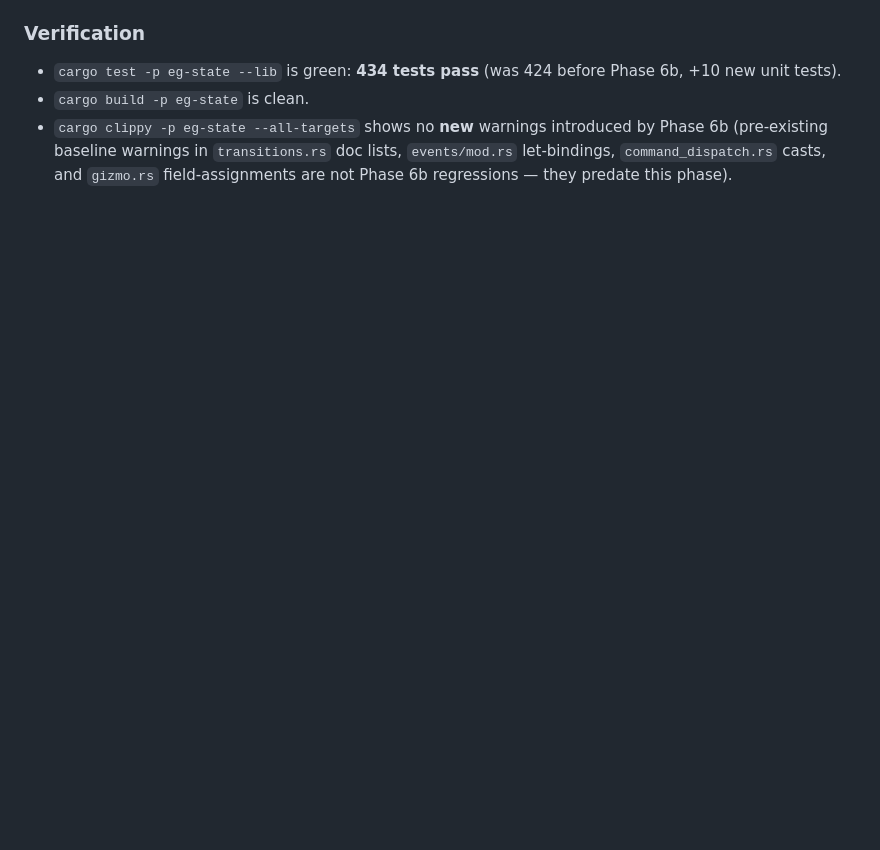
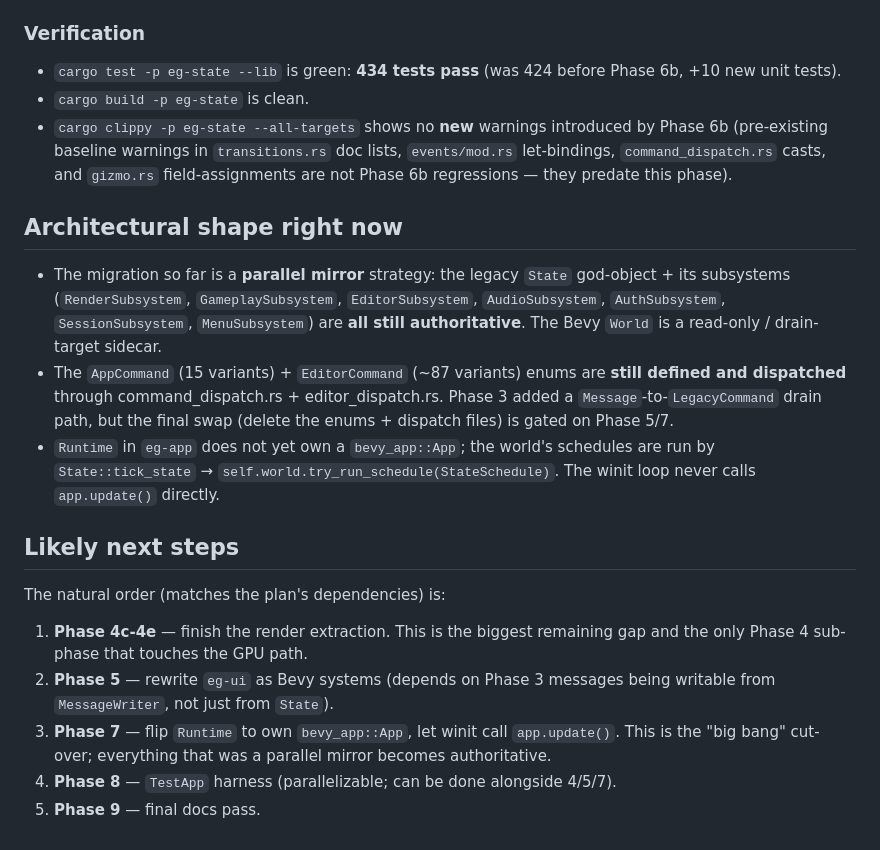
Before and after one commit to egakareta/egakareta, a Markdown page: docs/bevy-migration.md, the part around one of its changes. Rendered like a GitHub page; blank space fills up the shorter version.

```diff
--- a/docs/bevy-migration.md
+++ b/docs/bevy-migration.md
@@ -451,3 +451,19 @@ Phase 6a established the channel wrappers and the `poll_channels_system` that em
 - `cargo test -p eg-state --lib` is green: **434 tests pass** (was 424 before Phase 6b, +10 new unit tests).
 - `cargo build -p eg-state` is clean.
 - `cargo clippy -p eg-state --all-targets` shows no **new** warnings introduced by Phase 6b (pre-existing baseline warnings in `transitions.rs` doc lists, `events/mod.rs` let-bindings, `command_dispatch.rs` casts, and `gizmo.rs` field-assignments are not Phase 6b regressions — they predate this phase).
+
+## Architectural shape right now
+
+- The migration so far is a **parallel mirror** strategy: the legacy `State` god-object + its subsystems (`RenderSubsystem`, `GameplaySubsystem`, `EditorSubsystem`, `AudioSubsystem`, `AuthSubsystem`, `SessionSubsystem`, `MenuSubsystem`) are **all still authoritative**. The Bevy `World` is a read-only / drain-target sidecar.
+- The `AppCommand` (15 variants) + `EditorCommand` (~87 variants) enums are **still defined and dispatched** through command_dispatch.rs + editor_dispatch.rs. Phase 3 added a `Message`-to-`LegacyCommand` drain path, but the final swap (delete the enums + dispatch files) is gated on Phase 5/7.
+- `Runtime` in `eg-app` does not yet own a `bevy_app::App`; the world's schedules are run by `State::tick_state` → `self.world.try_run_schedule(StateSchedule)`. The winit loop never calls `app.update()` directly.
+
+## Likely next steps
+
+The natural order (matches the plan's dependencies) is:
+
+1. **Phase 4c-4e** — finish the render extraction. This is the biggest remaining gap and the only Phase 4 sub-phase that touches the GPU path.
+2. **Phase 5** — rewrite `eg-ui` as Bevy systems (depends on Phase 3 messages being writable from `MessageWriter`, not just from `State`).
+3. **Phase 7** — flip `Runtime` to own `bevy_app::App`, let winit call `app.update()`. This is the "big bang" cut-over; everything that was a parallel mirror becomes authoritative.
+4. **Phase 8** — `TestApp` harness (parallelizable; can be done alongside 4/5/7).
+5. **Phase 9** — final docs pass.
```
Also changed, not shown: other parts of docs/bevy-migration.md (+14 -14 lines).
